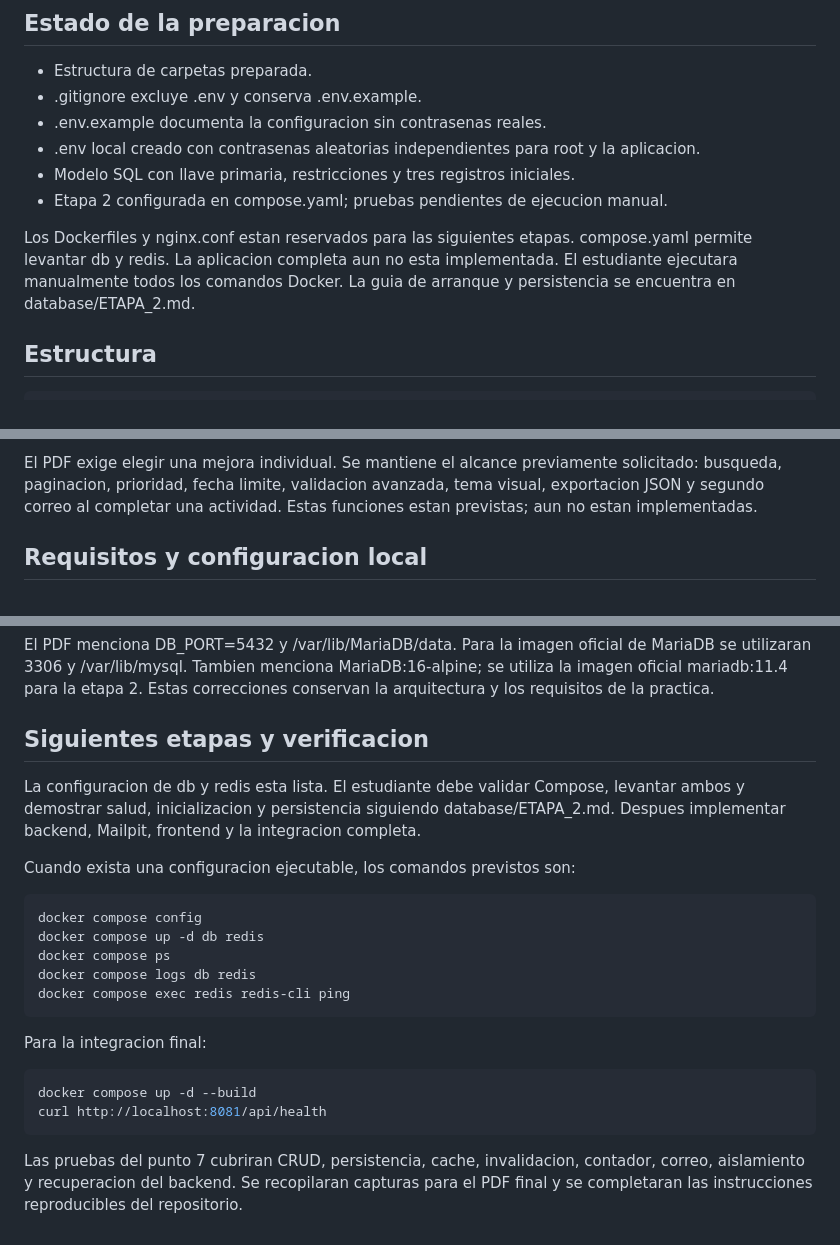
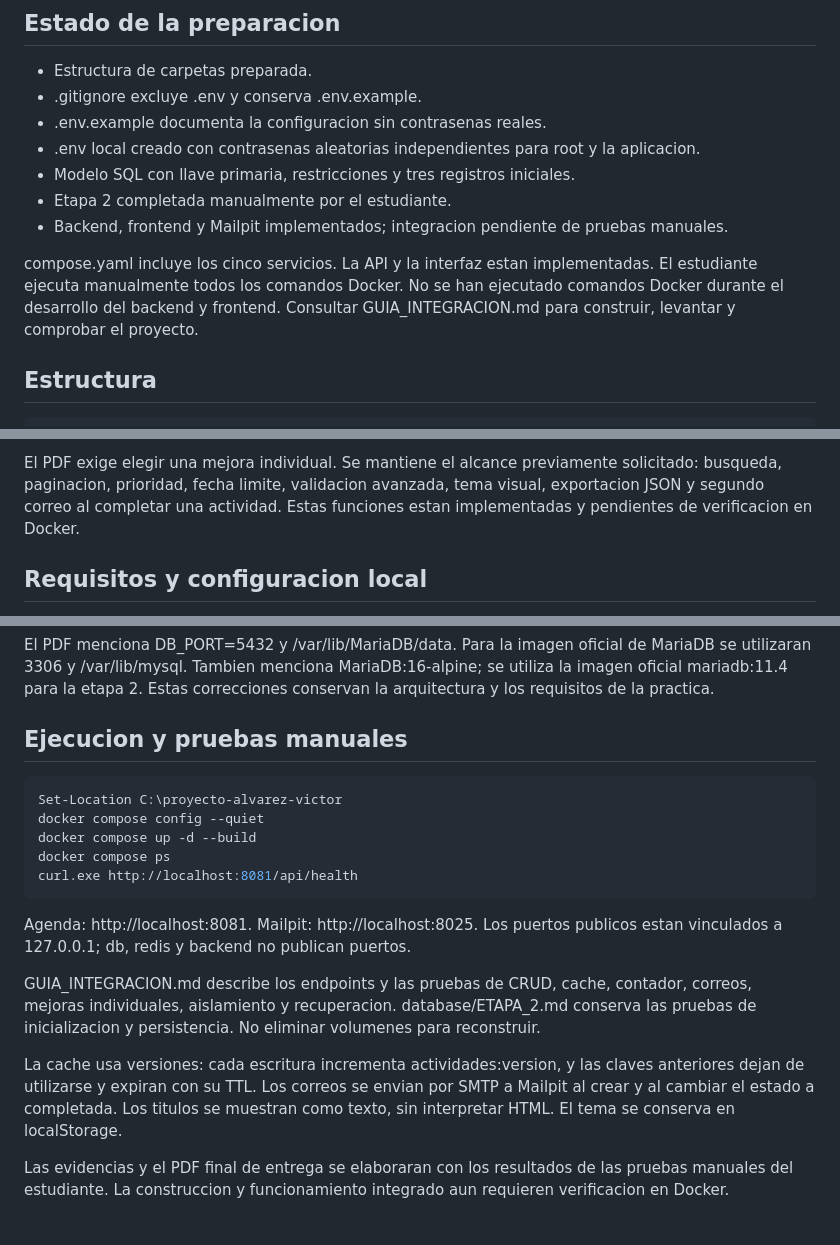
Before and after one commit to Vicfer097/proyecto-alvarez-victor, a Markdown page: README.md, 3 parts joined by grey strips. Rendered like a GitHub page.

Commit message:
feature: actualizacion del readme

````diff
--- a/README.md
+++ b/README.md
@@ -10,12 +10,13 @@ El numero de control termina en 1: corresponde una agenda cuya entidad es Activi
 - .env.example documenta la configuracion sin contrasenas reales.
 - .env local creado con contrasenas aleatorias independientes para root y la aplicacion.
 - Modelo SQL con llave primaria, restricciones y tres registros iniciales.
-- Etapa 2 configurada en compose.yaml; pruebas pendientes de ejecucion manual.
+- Etapa 2 completada manualmente por el estudiante.
+- Backend, frontend y Mailpit implementados; integracion pendiente de pruebas manuales.
 
-Los Dockerfiles y nginx.conf estan reservados para las siguientes etapas.
-compose.yaml permite levantar db y redis. La aplicacion completa aun no esta implementada.
-El estudiante ejecutara manualmente todos los comandos Docker.
-La guia de arranque y persistencia se encuentra en database/ETAPA_2.md.
+compose.yaml incluye los cinco servicios. La API y la interfaz estan implementadas.
+El estudiante ejecuta manualmente todos los comandos Docker. No se han ejecutado
+comandos Docker durante el desarrollo del backend y frontend.
+Consultar GUIA_INTEGRACION.md para construir, levantar y comprobar el proyecto.
 
 ## Estructura
 
@@ -73,7 +74,7 @@ y /health con comprobacion de MariaDB y Redis. La API utilizara GET, POST, PUT y
 El PDF exige elegir una mejora individual. Se mantiene el alcance previamente
 solicitado: busqueda, paginacion, prioridad, fecha limite, validacion avanzada, tema
 visual, exportacion JSON y segundo correo al completar una actividad.
-Estas funciones estan previstas; aun no estan implementadas.
+Estas funciones estan implementadas y pendientes de verificacion en Docker.
 
 ## Requisitos y configuracion local
 
@@ -96,29 +97,28 @@ MariaDB se utilizaran 3306 y /var/lib/mysql. Tambien menciona MariaDB:16-alpine;
 se utiliza la imagen oficial mariadb:11.4 para la etapa 2.
 Estas correcciones conservan la arquitectura y los requisitos de la practica.
 
-## Siguientes etapas y verificacion
+## Ejecucion y pruebas manuales
 
-La configuracion de db y redis esta lista. El estudiante debe validar Compose, levantar
-ambos y demostrar salud, inicializacion y persistencia siguiendo database/ETAPA_2.md.
-Despues implementar backend, Mailpit, frontend y la integracion completa.
-
-Cuando exista una configuracion ejecutable, los comandos previstos son:
-
-```sh
-docker compose config
-docker compose up -d db redis
+```powershell
+Set-Location C:\proyecto-alvarez-victor
+docker compose config --quiet
+docker compose up -d --build
 docker compose ps
-docker compose logs db redis
-docker compose exec redis redis-cli ping
+curl.exe http://localhost:8081/api/health
 ```
 
-Para la integracion final:
+Agenda: http://localhost:8081. Mailpit: http://localhost:8025.
+Los puertos publicos estan vinculados a 127.0.0.1; db, redis y backend no publican puertos.
 
-```sh
-docker compose up -d --build
-curl http://localhost:8081/api/health
-```
+GUIA_INTEGRACION.md describe los endpoints y las pruebas de CRUD, cache, contador,
+correos, mejoras individuales, aislamiento y recuperacion. database/ETAPA_2.md conserva
+las pruebas de inicializacion y persistencia. No eliminar volumenes para reconstruir.
 
-Las pruebas del punto 7 cubriran CRUD, persistencia, cache, invalidacion, contador,
-correo, aislamiento y recuperacion del backend. Se recopilaran capturas para el PDF
-final y se completaran las instrucciones reproducibles del repositorio.
+La cache usa versiones: cada escritura incrementa actividades:version, y las claves
+anteriores dejan de utilizarse y expiran con su TTL. Los correos se envian por SMTP
+a Mailpit al crear y al cambiar el estado a completada. Los titulos se muestran como
+texto, sin interpretar HTML. El tema se conserva en localStorage.
+
+Las evidencias y el PDF final de entrega se elaboraran con los resultados de las
+pruebas manuales del estudiante. La construccion y funcionamiento integrado aun
+requieren verificacion en Docker.
````
